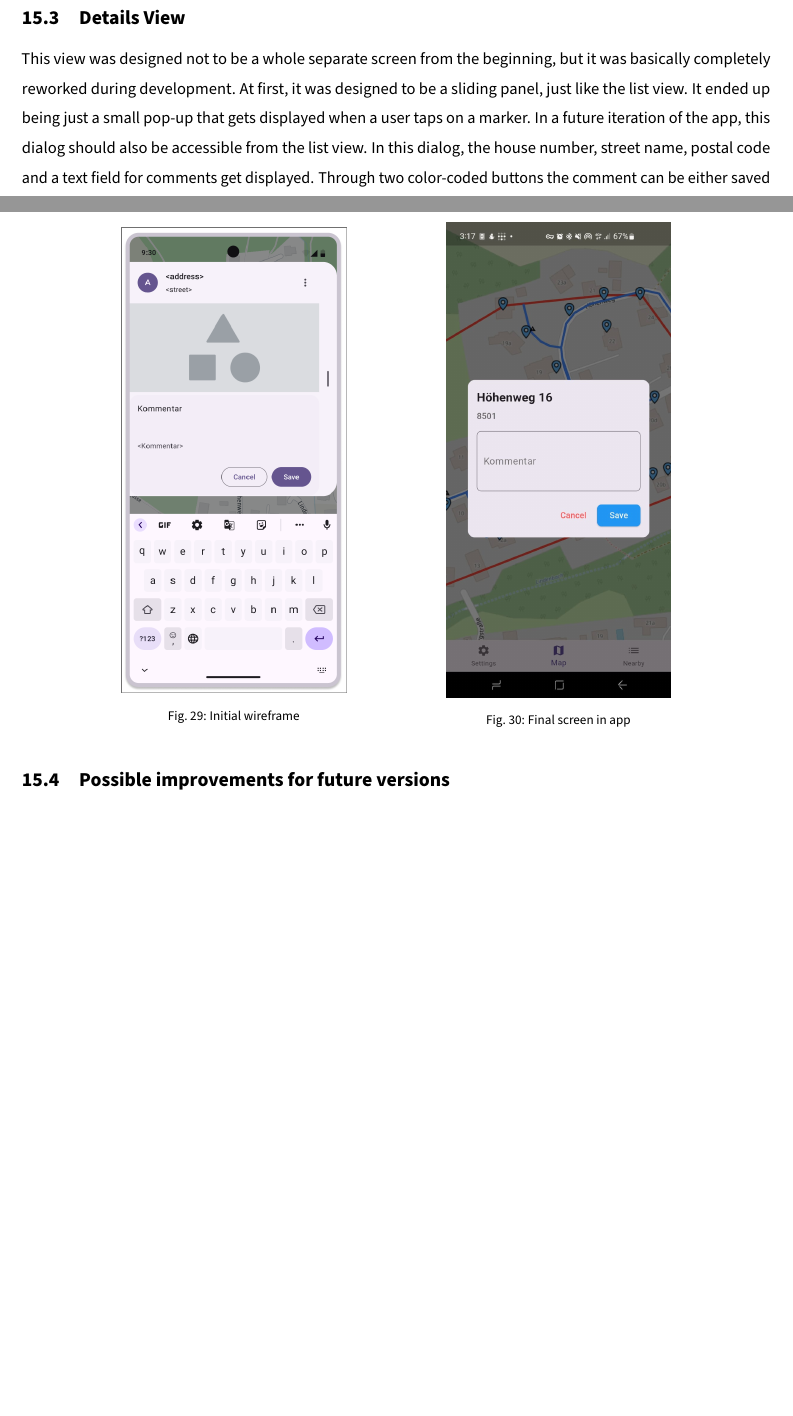
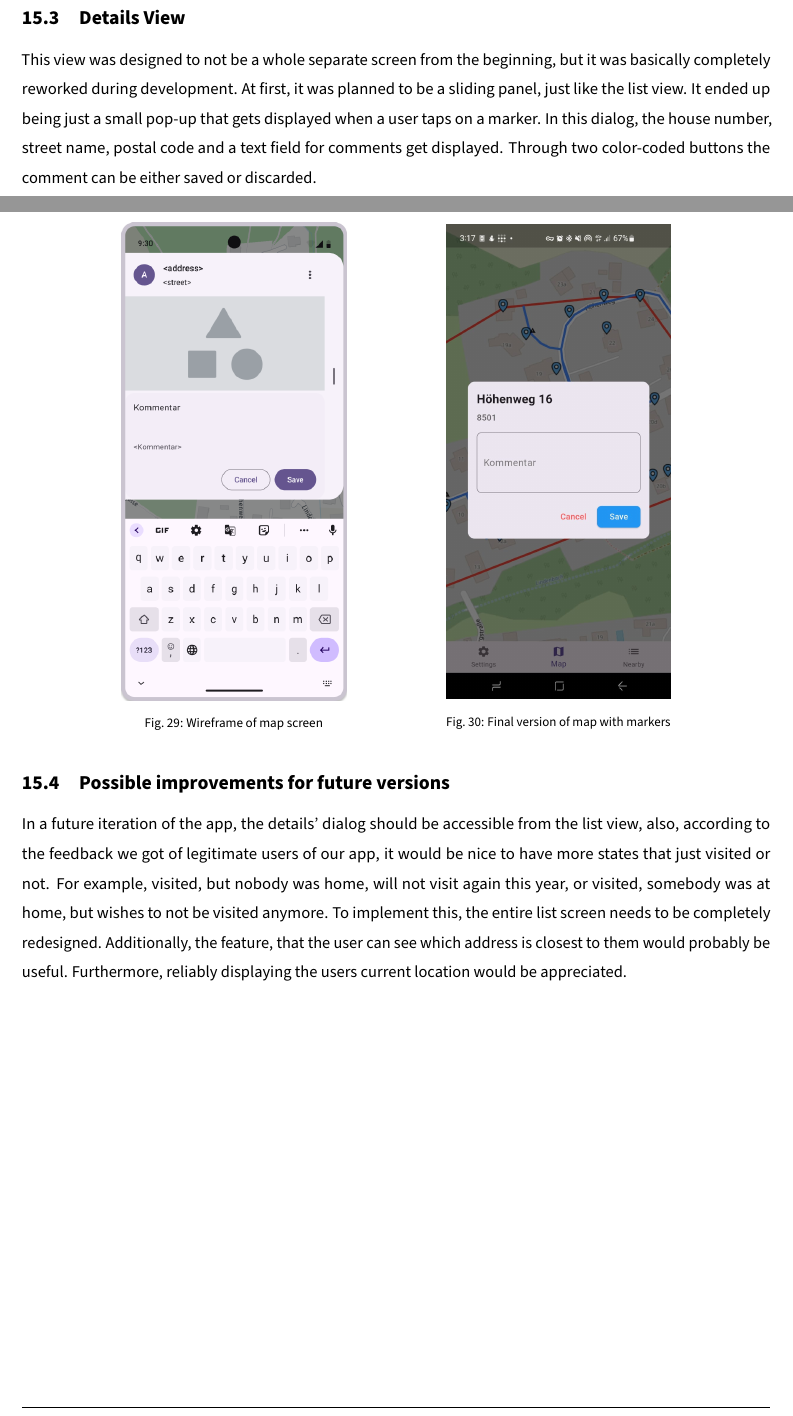
Before and after one commit to gigpab20/KoenigskarteWriting, a LaTeX document (da-0.0_mainDocument.tex, which reads MainPart/Praxis/Paul/wireframes.tex): two parts of pages 50 and 51 of 80 before the commit and two parts of pages 51 and 52 of 81 after it, joined at a grey line, cut so that both start at the same text, the shorter picture padded with empty space. Compiled offline with pdfLaTeX.

Commit message:
wireframes fertig

```diff
--- a/MainPart/Praxis/Paul/wireframes.tex
+++ b/MainPart/Praxis/Paul/wireframes.tex
@@ -55,23 +55,25 @@ There were two different ideas to integrate this view into the app, first, using
 In the end, a few things changed, but the basic concept stands since the project start.
 
 \subsection{Details View}
-This view was designed not to be a whole separate screen from the beginning, but it was basically completely reworked during development. At first, it was designed to be a sliding panel, just like the list view. It ended up being just a small pop-up that gets displayed when a user taps on a marker. In a future iteration of the app, this dialog should also be accessible from the list view. In this dialog, the house number, street name, postal code and a text field for comments get displayed. Through two color-coded buttons the comment can be either saved or discarded.
+This view was designed to not be a whole separate screen from the beginning, but it was basically completely reworked during development. At first, it was planned to be a sliding panel, just like the list view. It ended up being just a small pop-up that gets displayed when a user taps on a marker. In this dialog, the house number, street name, postal code and a text field for comments get displayed. Through two color-coded buttons the comment can be either saved or discarded.
 
 \begin{figure}[H]
     \centering
     \begin{minipage}{0.3\textwidth}
         \centering
         \includegraphics[width=\textwidth]{images/paul/wireframes/detailsScreen.png}
-        \caption{Initial wireframe}
+        \caption{Wireframe of map screen}
     \end{minipage}
     \hspace{2cm}
     \begin{minipage}{0.3\textwidth}
         \centering
         \includegraphics[width=\textwidth]{images/paul/wireframes/finalDetails.jpeg}
-        \caption{Final screen in app}
+        \caption{Final version of map with markers}
     \end{minipage}
 \end{figure}
 
 \subsection{Possible improvements for future versions}
 
+In a future iteration of the app, the details' dialog should be accessible from the list view, also, according to the feedback we got of legitimate users of our app, it would be nice to have more states that just visited or not. For example, visited, but nobody was home, will not visit again this year, or visited, somebody was at home, but wishes to not be visited anymore. To implement this, the entire list screen needs to be completely redesigned. Additionally, the feature, that the user can see which address is closest to them would probably be useful. Furthermore, reliably displaying the users current location would be appreciated.
+
 \newpage
```
Also changed, not shown: MainPart/Praxis/Andreas/implementation.tex (+2 -0 lines), MainPart/Praxis/Paul/setupGraphhopper.tex (+2 -0 lines), da-0.0_mainDocument.pdf, images/paul/wireframes/detailsScreen.png, MainPart/Praxis/Paul/wireframes.tex (8 more changed lines).
